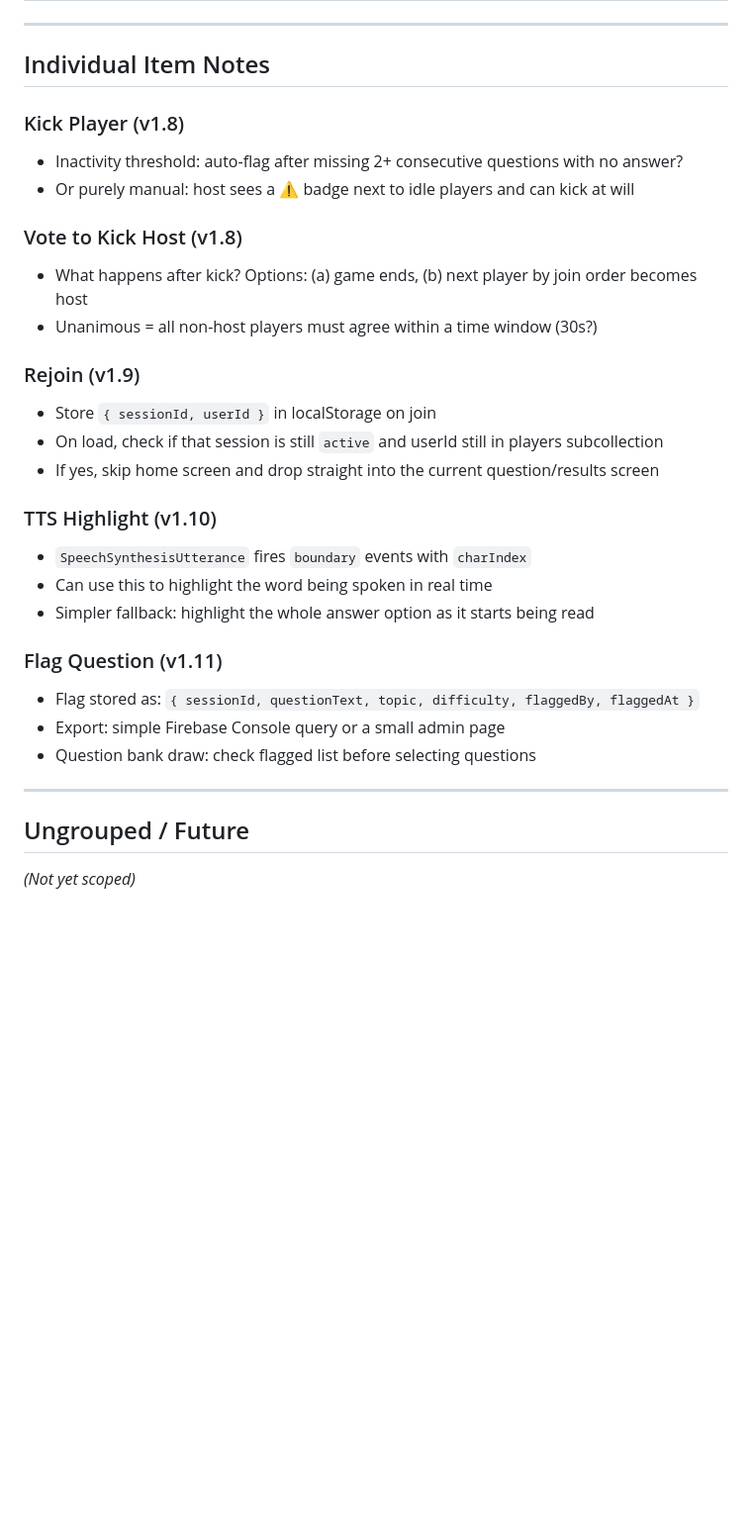
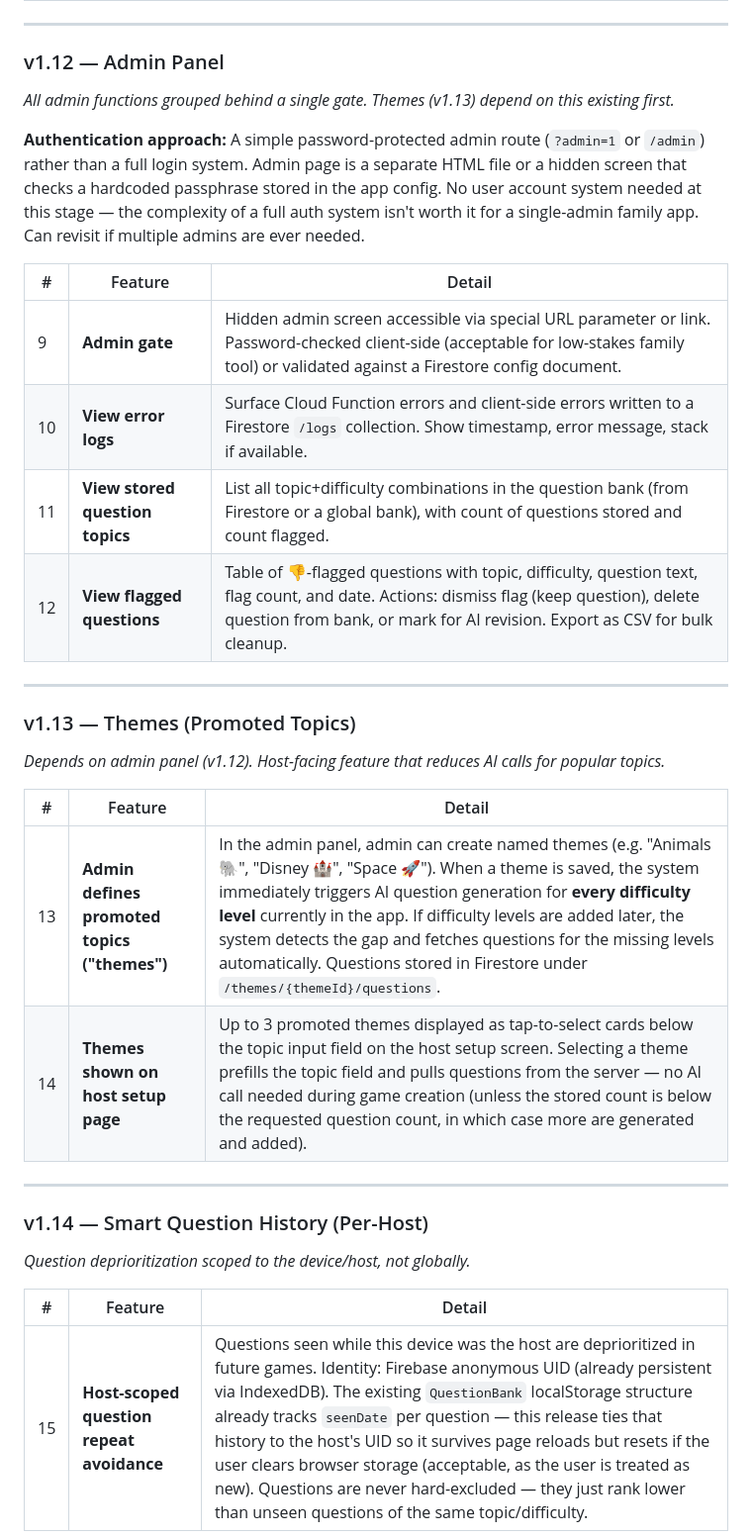
Before and after one commit to BryceWillis/family-quiz, a Markdown page: BACKLOG.md, the part around one of its changes. Shown at 99% size. Rendered like a GitHub page; blank space fills up the shorter version.

Commit message:
Update backlog with clarifications and new items through v1.14

```diff
--- a/BACKLOG.md
+++ b/BACKLOG.md
@@ -42,33 +49,34 @@
 
 ---
 
-## Individual Item Notes
+### v1.12 — Admin Panel
+*All admin functions grouped behind a single gate. Themes (v1.13) depend on this existing first.*
 
-### Kick Player (v1.8)
-- Inactivity threshold: auto-flag after missing 2+ consecutive questions with no answer?
-- Or purely manual: host sees a ⚠️ badge next to idle players and can kick at will
+**Authentication approach:** A simple password-protected admin route (`?admin=1` or `/admin`) rather than a full login system. Admin page is a separate HTML file or a hidden screen that checks a hardcoded passphrase stored in the app config. No user account system needed at this stage — the complexity of a full auth system isn't worth it for a single-admin family app. Can revisit if multiple admins are ever needed.
 
-### Vote to Kick Host (v1.8)
-- What happens after kick? Options: (a) game ends, (b) next player by join order becomes host
-- Unanimous = all non-host players must agree within a time window (30s?)
-
-### Rejoin (v1.9)
-- Store `{ sessionId, userId }` in localStorage on join
-- On load, check if that session is still `active` and userId still in players subcollection
-- If yes, skip home screen and drop straight into the current question/results screen
-
-### TTS Highlight (v1.10)
-- `SpeechSynthesisUtterance` fires `boundary` events with `charIndex`
-- Can use this to highlight the word being spoken in real time
-- Simpler fallback: highlight the whole answer option as it starts being read
-
-### Flag Question (v1.11)
-- Flag stored as: `{ sessionId, questionText, topic, difficulty, flaggedBy, flaggedAt }`
-- Export: simple Firebase Console query or a small admin page
-- Question bank draw: check flagged list before selecting questions
+| # | Feature | Detail |
+|---|---------|--------|
+| 9 | **Admin gate** | Hidden admin screen accessible via special URL parameter or link. Password-checked client-side (acceptable for low-stakes family tool) or validated against a Firestore config document. |
+| 10 | **View error logs** | Surface Cloud Function errors and client-side errors written to a Firestore `/logs` collection. Show timestamp, error message, stack if available. |
+| 11 | **View stored question topics** | List all topic+difficulty combinations in the question bank (from Firestore or a global bank), with count of questions stored and count flagged. |
+| 12 | **View flagged questions** | Table of 👎-flagged questions with topic, difficulty, question text, flag count, and date. Actions: dismiss flag (keep question), delete question from bank, or mark for AI revision. Export as CSV for bulk cleanup. |
 
 ---
 
-## Ungrouped / Future
-*(Not yet scoped)*
+### v1.13 — Themes (Promoted Topics)
+*Depends on admin panel (v1.12). Host-facing feature that reduces AI calls for popular topics.*
 
+| # | Feature | Detail |
+|---|---------|--------|
+| 13 | **Admin defines promoted topics ("themes")** | In the admin panel, admin can create named themes (e.g. "Animals 🐘", "Disney 🏰", "Space 🚀"). When a theme is saved, the system immediately triggers AI question generation for **every difficulty level** currently in the app. If difficulty levels are added later, the system detects the gap and fetches questions for the missing levels automatically. Questions stored in Firestore under `/themes/{themeId}/questions`. |
+| 14 | **Themes shown on host setup page** | Up to 3 promoted themes displayed as tap-to-select cards below the topic input field on the host setup screen. Selecting a theme prefills the topic field and pulls questions from the server — no AI call needed during game creation (unless the stored count is below the requested question count, in which case more are generated and added). |
+
+---
+
+### v1.14 — Smart Question History (Per-Host)
+*Question deprioritization scoped to the device/host, not globally.*
+
+| # | Feature | Detail |
+|---|---------|--------|
+| 15 | **Host-scoped question repeat avoidance** | Questions seen while this device was the host are deprioritized in future games. Identity: Firebase anonymous UID (already persistent via IndexedDB). The existing `QuestionBank` localStorage structure already tracks `seenDate` per question — this release ties that history to the host's UID so it survives page reloads but resets if the user clears browser storage (acceptable, as the user is treated as new). Questions are never hard-excluded — they just rank lower than unseen questions of the same topic/difficulty. |
+
```
Also changed, not shown: other parts of BACKLOG.md (+46 -23 lines).
